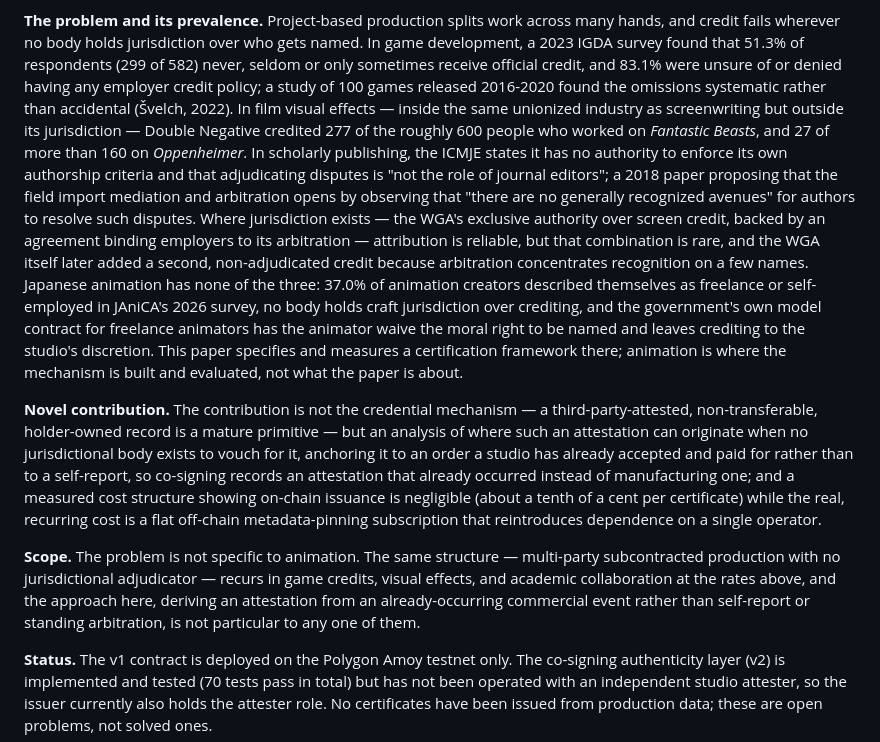
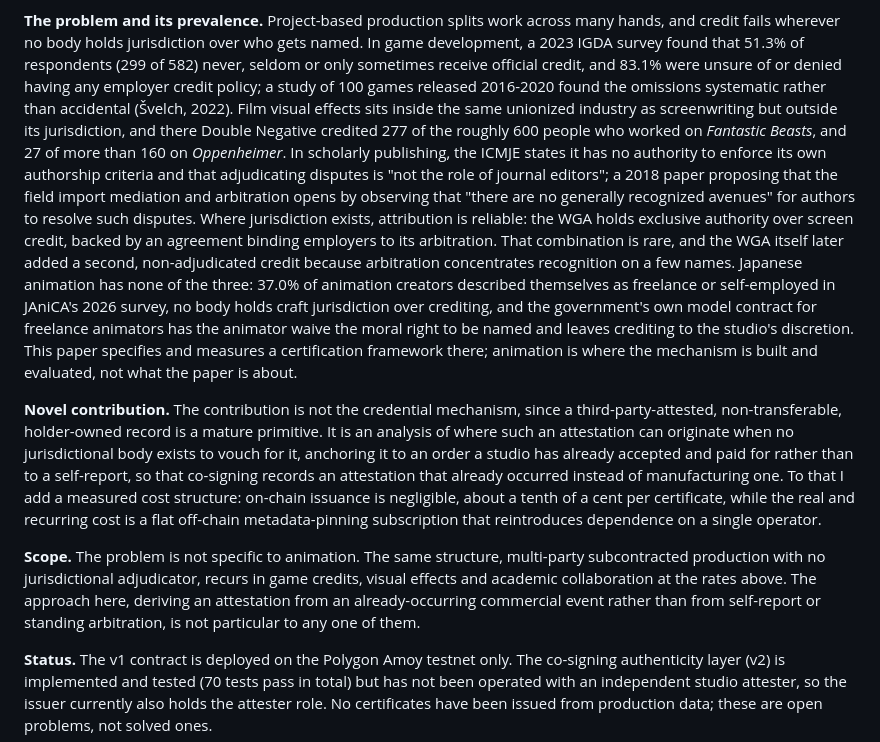
Before and after one commit to TakatoPhy/animator-sbt-paper, a Markdown page: submission/COVER_LETTER.md, the part around the change. Rendered like a GitHub page.

Commit message:
Thin out the em dashes in the cover letter
Measured before changing anything: the letter ran 11 em dashes in 655 words, one
every sixty words, against 4.2 per thousand in the paper body. Six of the eleven
were the appositive pair that reads as generated text, and two more were a
not-A-but-B contrast. Those eight are now commas, colons or separate sentences.

The three that remain gloss each suggested reviewer after their email address,
where a dash is doing list work rather than interrupting a sentence.

The paper body is left alone. At 4.2 per thousand, spread across several
functions rather than concentrated on the appositive, its usage is unremarkable.

Co-Authored-By: Claude Opus 5 (1M context) <noreply@anthropic.com>

```diff
--- a/submission/COVER_LETTER.md
+++ b/submission/COVER_LETTER.md
@@ -18,20 +18,20 @@ over who gets named. In game development, a 2023 IGDA survey found that
 official credit, and 83.1% were unsure of or denied having any employer
 credit policy;
 a study of 100 games released 2016-2020 found the omissions systematic
-rather than accidental (Švelch, 2022). In film visual effects — inside the
-same unionized industry as screenwriting but outside its jurisdiction —
-Double Negative credited 277 of the roughly 600 people who worked on
-*Fantastic Beasts*, and 27 of more than 160 on *Oppenheimer*. In scholarly
+rather than accidental (Švelch, 2022). Film visual effects sits inside the same unionized industry as
+screenwriting but outside its jurisdiction, and there Double Negative
+credited 277 of the roughly 600 people who worked on *Fantastic Beasts*,
+and 27 of more than 160 on *Oppenheimer*. In scholarly
 publishing, the ICMJE states it has no authority to enforce its own
 authorship criteria and that adjudicating disputes is "not the role of
 journal editors"; a 2018 paper proposing that the field import
 mediation and arbitration opens by observing that "there are no generally
 recognized avenues" for authors to resolve such disputes. Where jurisdiction
-exists — the WGA's exclusive authority over screen credit, backed by an
-agreement binding employers to its arbitration — attribution is reliable,
-but that combination is rare, and the WGA itself later added a second,
-non-adjudicated credit because arbitration concentrates recognition on a
-few names. Japanese animation has none of the three: 37.0% of animation
+exists, attribution is reliable: the WGA holds exclusive authority over
+screen credit, backed by an agreement binding employers to its
+arbitration. That combination is rare, and the WGA itself later added a
+second, non-adjudicated credit because arbitration concentrates
+recognition on a few names. Japanese animation has none of the three: 37.0% of animation
 creators described themselves as freelance or self-employed in JAniCA's 2026
 survey, no body holds craft jurisdiction over crediting, and the government's own model contract for
 freelance animators has the animator waive the moral right to be named and
@@ -39,23 +39,24 @@ leaves crediting to the studio's discretion. This paper specifies and
 measures a certification framework there; animation is where the
 mechanism is built and evaluated, not what the paper is about.
 
-**Novel contribution.** The contribution is not the credential mechanism —
-a third-party-attested, non-transferable, holder-owned record is a mature
-primitive — but an analysis of where such an attestation can originate
-when no jurisdictional body exists to vouch for it, anchoring it to an
-order a studio has already accepted and paid for rather than to a
-self-report, so co-signing records an attestation that already occurred
-instead of manufacturing one; and a measured cost structure showing
-on-chain issuance is negligible (about a tenth of a cent per certificate)
-while the real, recurring cost is a flat off-chain metadata-pinning
-subscription that reintroduces dependence on a single operator.
+**Novel contribution.** The contribution is not the credential mechanism,
+since a third-party-attested, non-transferable, holder-owned record is a
+mature primitive. It is an analysis of where such an attestation can
+originate when no jurisdictional body exists to vouch for it, anchoring it
+to an order a studio has already accepted and paid for rather than to a
+self-report, so that co-signing records an attestation that already
+occurred instead of manufacturing one. To that I add a measured cost
+structure: on-chain issuance is negligible, about a tenth of a cent per
+certificate, while the real and recurring cost is a flat off-chain
+metadata-pinning subscription that reintroduces dependence on a single
+operator.
 
-**Scope.** The problem is not specific to animation. The same structure —
-multi-party subcontracted production with no jurisdictional adjudicator —
-recurs in game credits, visual effects, and academic collaboration at the
-rates above, and the approach here, deriving an attestation from an
-already-occurring commercial event rather than self-report or standing
-arbitration, is not particular to any one of them.
+**Scope.** The problem is not specific to animation. The same structure,
+multi-party subcontracted production with no jurisdictional adjudicator,
+recurs in game credits, visual effects and academic collaboration at the
+rates above. The approach here, deriving an attestation from an
+already-occurring commercial event rather than from self-report or
+standing arbitration, is not particular to any one of them.
 
 **Status.** The v1 contract is deployed on the Polygon Amoy testnet only.
 The co-signing authenticity layer (v2) is implemented and tested (70 tests
```
